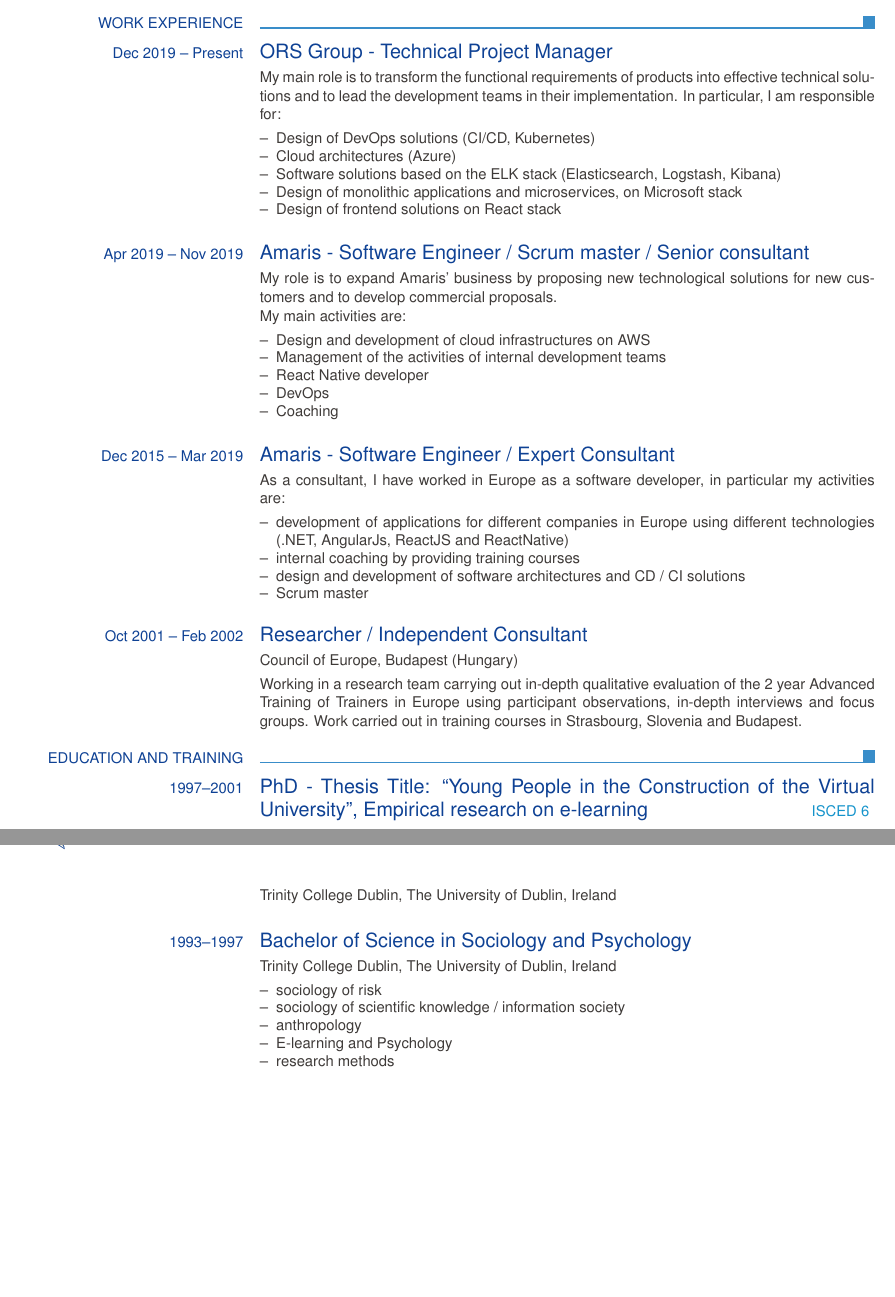
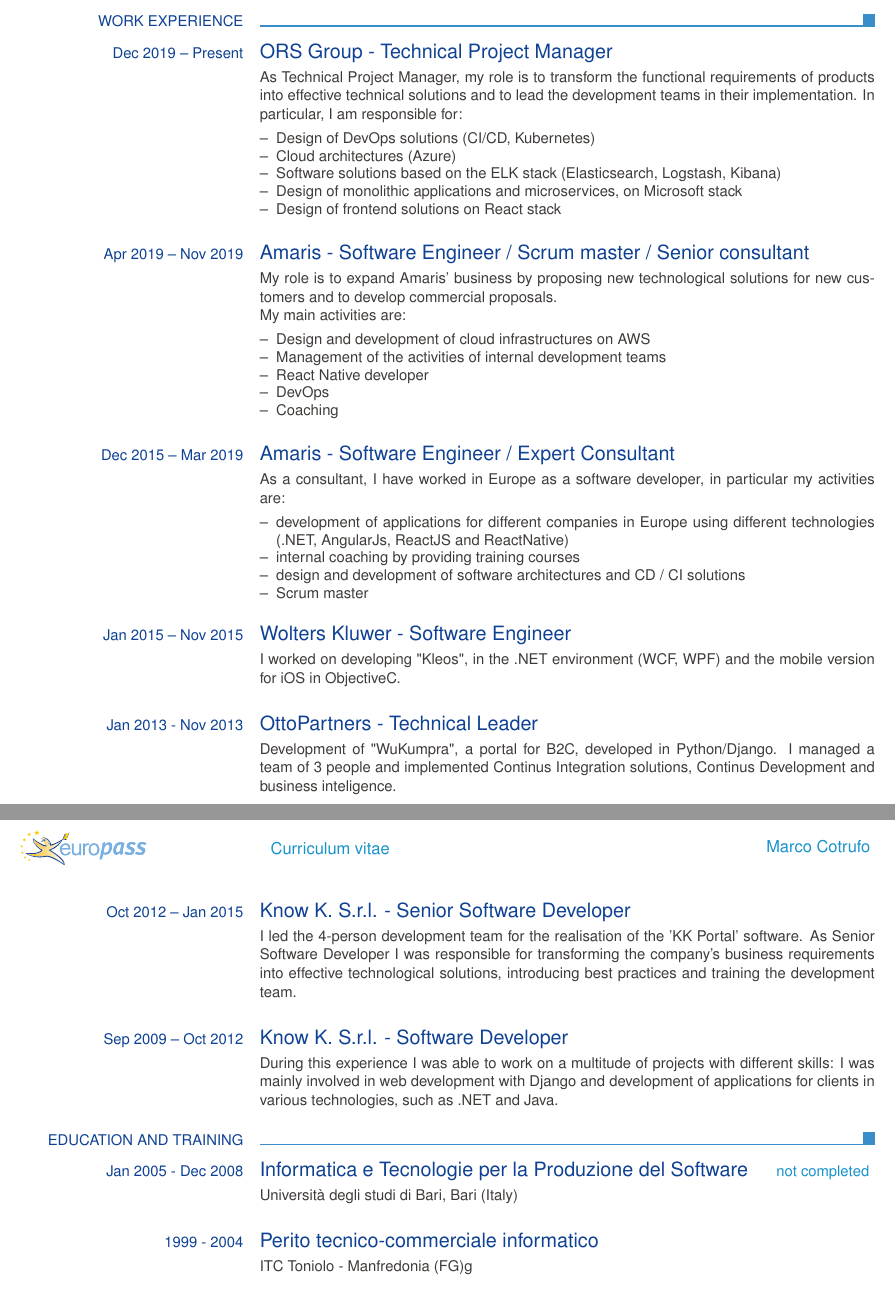
Before and after one commit to marcocot/cv, a LaTeX CV (cv_15.tex): two parts of pages 1 and 2 of 3 before the commit and two parts of pages 1 and 2 of 2 after it, joined at a grey line, cut so that both start at the same text, the shorter picture padded with empty space. Compiled offline with pdfLaTeX.

Commit message:
new version

```diff
--- a/cv_15.tex
+++ b/cv_15.tex
@@ -16,7 +16,7 @@
 \ecvdateofbirth{19 Feb. 1985}
 \ecvnationality{Italian}
 
-\ecvpicture[width=3.8cm]{photo.jpg}
+\ecvpicture[width=3.8cm]{photo.png}
 
 \date{}
 
@@ -58,7 +58,7 @@
   \ecvsection{Work experience}
 
   \ecvtitle{Dec 2019 -- Present}{ ORS Group - Technical Project Manager }
-  \ecvitem{}{My main role is to transform the functional requirements of products into effective technical solutions and to lead the development teams in their implementation. In particular, I am responsible for:}
+  \ecvitem{}{As Technical Project Manager, my role is to transform the functional requirements of products into effective technical solutions and to lead the development teams in their implementation. In particular, I am responsible for:}
   \ecvitem{}{
     \begin{ecvitemize}
         \item Design of DevOps solutions (CI/CD, Kubernetes)
@@ -92,28 +92,24 @@
   \end{ecvitemize}
   }
 
-  \ecvtitle{Oct 2001 -- Feb 2002}{Researcher / Independent Consultant}
-  \ecvitem{}{Council of Europe, Budapest (Hungary)}
-  \ecvitem{}{Working in a research team carrying out in-depth qualitative evaluation of the 2 year Advanced Training of Trainers in Europe using participant observations, in-depth interviews and focus groups. Work carried out in training courses in Strasbourg, Slovenia and Budapest.}
+  \ecvtitle{Jan 2015 -- Nov 2015}{ Wolters Kluwer - Software Engineer}
+  \ecvitem{}{I worked on developing "Kleos", in the .NET environment (WCF, WPF) and the mobile version for iOS in ObjectiveC.}
 
+  \ecvtitle{Jan 2013 - Nov 2013}{ OttoPartners - Technical Leader}
+  \ecvitem{}{Development of "WuKumpra", a portal for B2C, developed in Python/Django. I managed a team of 3 people and implemented Continus Integration solutions, Continus Development and business inteligence.}
+
+  \ecvtitle{Oct 2012 -- Jan 2015}{ Know K. S.r.l. - Senior Software Developer}
+  \ecvitem{}{I led the 4-person development team for the realisation of the 'KK Portal' software. As Senior Software Developer I was responsible for transforming the company's business requirements into effective technological solutions, introducing best practices and training the development team.}
+
+  \ecvtitle{Sep 2009 -- Oct 2012}{ Know K. S.r.l. - Software Developer}
+  \ecvitem{}{During this experience I was able to work on a multitude of projects with different skills: I was mainly involved in web development with Django and development of applications for clients in various technologies, such as .NET and Java.}
 
   \ecvsection{Education and training}
 
-  \ecvtitlelevel{1997--2001}{PhD - Thesis Title: ``Young People in the Construction of the Virtual University'', Empirical research on e-learning}{ISCED~6}
-  \ecvitem{}{Trinity College Dublin, The University of Dublin, Ireland}
+  \ecvtitlelevel{Jan 2005 - Dec 2008}{Informatica e Tecnologie per la Produzione del Software}{not completed}
+  \ecvitem{}{Università degli studi di Bari, Bari (Italy)}
 
-  \ecvtitle{1993--1997}{Bachelor of Science in Sociology and Psychology}
-  \ecvitem{}{Trinity College Dublin, The University of Dublin, Ireland}
-  \ecvitem{}{
-      \begin{ecvitemize}
-	\item sociology of risk
-	\item sociology of scientific knowledge / information society
-	\item anthropology
-	\item E-learning and Psychology
-	\item research methods
-      \end{ecvitemize}
-  }
-
-  \pagebreak
+  \ecvtitle{1999 - 2004}{Perito tecnico-commerciale informatico}
+  \ecvitem{}{ITC Toniolo - Manfredonia (FG)g}
 
   \ecvsection{Personal skills}
```
Also changed, not shown: photo.jpg (deleted), photo.png (added), cv_15.tex (38 more changed lines).
